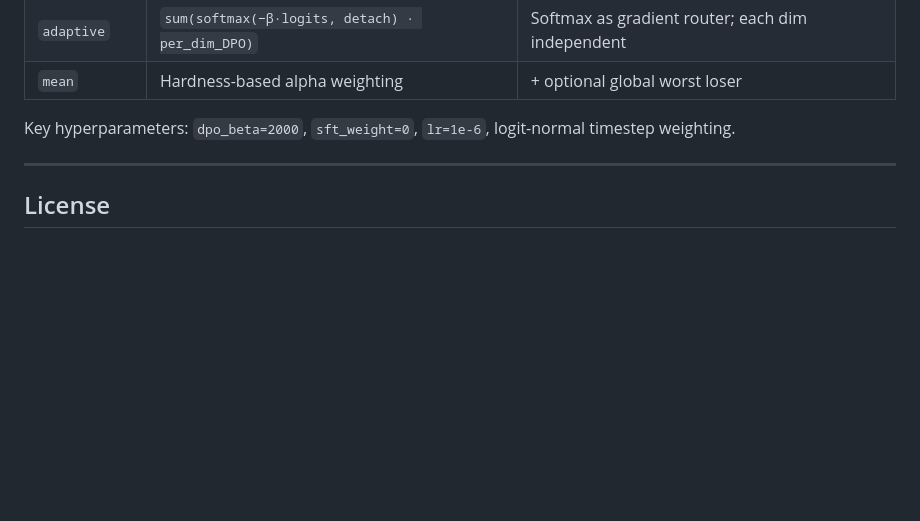
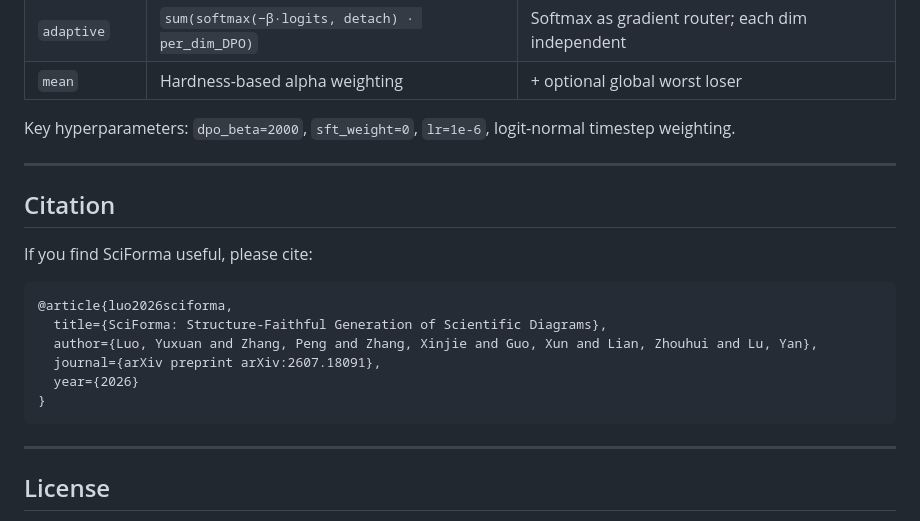
Before and after one commit to microsoft/SciForma, a Markdown page: README.md, the part around the change. Rendered like a GitHub page; blank space fills up the shorter version.

Commit message:
add citation

````diff
--- a/README.md
+++ b/README.md
@@ -410,6 +410,21 @@ Key hyperparameters: `dpo_beta=2000`, `sft_weight=0`, `lr=1e-6`, logit-normal ti
 
 ---
 
+## Citation
+
+If you find SciForma useful, please cite:
+
+```bibtex
+@article{luo2026sciforma,
+  title={SciForma: Structure-Faithful Generation of Scientific Diagrams},
+  author={Luo, Yuxuan and Zhang, Peng and Zhang, Xinjie and Guo, Xun and Lian, Zhouhui and Lu, Yan},
+  journal={arXiv preprint arXiv:2607.18091},
+  year={2026}
+}
+```
+
+---
+
 ## License
 
 The code in this repository is released under the [MIT License](LICENSE). The pretrained model weights (SciForma-Base, SciForma-9B) are released under the [FLUX Non-Commercial License v2.1](https://huggingface.co/black-forest-labs/FLUX.2-klein-base-9B/blob/main/LICENSE.md) inherited from FLUX.2-klein-base-9B.
````
